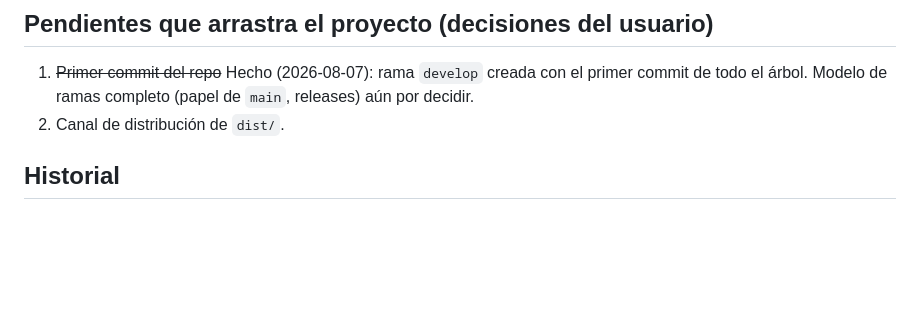
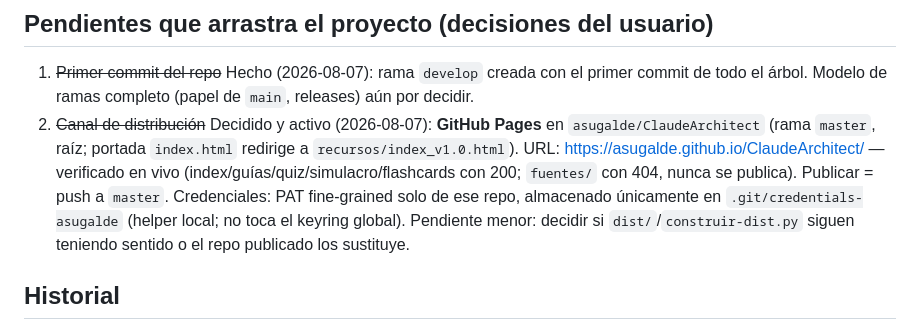
Before and after one commit to asugalde/ClaudeArchitect, a Markdown page: ESTADO.md, the part around the change. Rendered like a GitHub page; blank space fills up the shorter version.

Commit message:
docs: record GitHub Pages as the live distribution channel
Co-Authored-By: Claude Fable 5 <noreply@anthropic.com>
Claude-Session: https://claude.ai/code/session_01YSXGfkgoj5DXvJjS6q4GEH

```diff
--- a/ESTADO.md
+++ b/ESTADO.md
@@ -44,7 +44,7 @@
 ## Pendientes que arrastra el proyecto (decisiones del usuario)
 
 1. ~~Primer commit del repo~~ Hecho (2026-08-07): rama `develop` creada con el primer commit de todo el árbol. Modelo de ramas completo (papel de `main`, releases) aún por decidir.
-2. Canal de distribución de `dist/`.
+2. ~~Canal de distribución~~ Decidido y activo (2026-08-07): **GitHub Pages** en `asugalde/ClaudeArchitect` (rama `master`, raíz; portada `index.html` redirige a `recursos/index_v1.0.html`). URL: https://asugalde.github.io/ClaudeArchitect/ — verificado en vivo (index/guías/quiz/simulacro/flashcards con 200; `fuentes/` con 404, nunca se publica). Publicar = push a `master`. Credenciales: PAT fine-grained solo de ese repo, almacenado únicamente en `.git/credentials-asugalde` (helper local; no toca el keyring global). Pendiente menor: decidir si `dist/`/`construir-dist.py` siguen teniendo sentido o el repo publicado los sustituye.
 
 ## Historial
 
```
